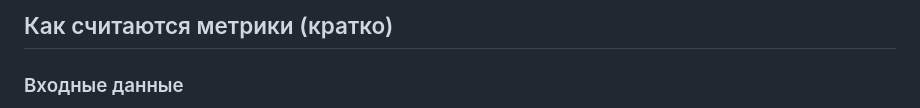
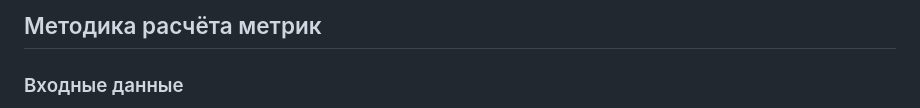
Before and after one commit to volgapavel/parsAZ, a Markdown page: evaluation/METRICS.md, the part around the change. Rendered like a GitHub page.

```diff
--- a/evaluation/METRICS.md
+++ b/evaluation/METRICS.md
@@ -1,4 +1,4 @@
-## Как считаются метрики (кратко)
+## Методика расчёта метрик
 
 ### Входные данные
 - **Gold**: JSON со статьями и ручной разметкой `gold_entities`, учитываются только записи с `manually_verified=true`.
```
Also changed, not shown: evaluation/gold/README.md (+1 -1 lines), evaluation/reports/RESULTS.md (+8 -11 lines).
